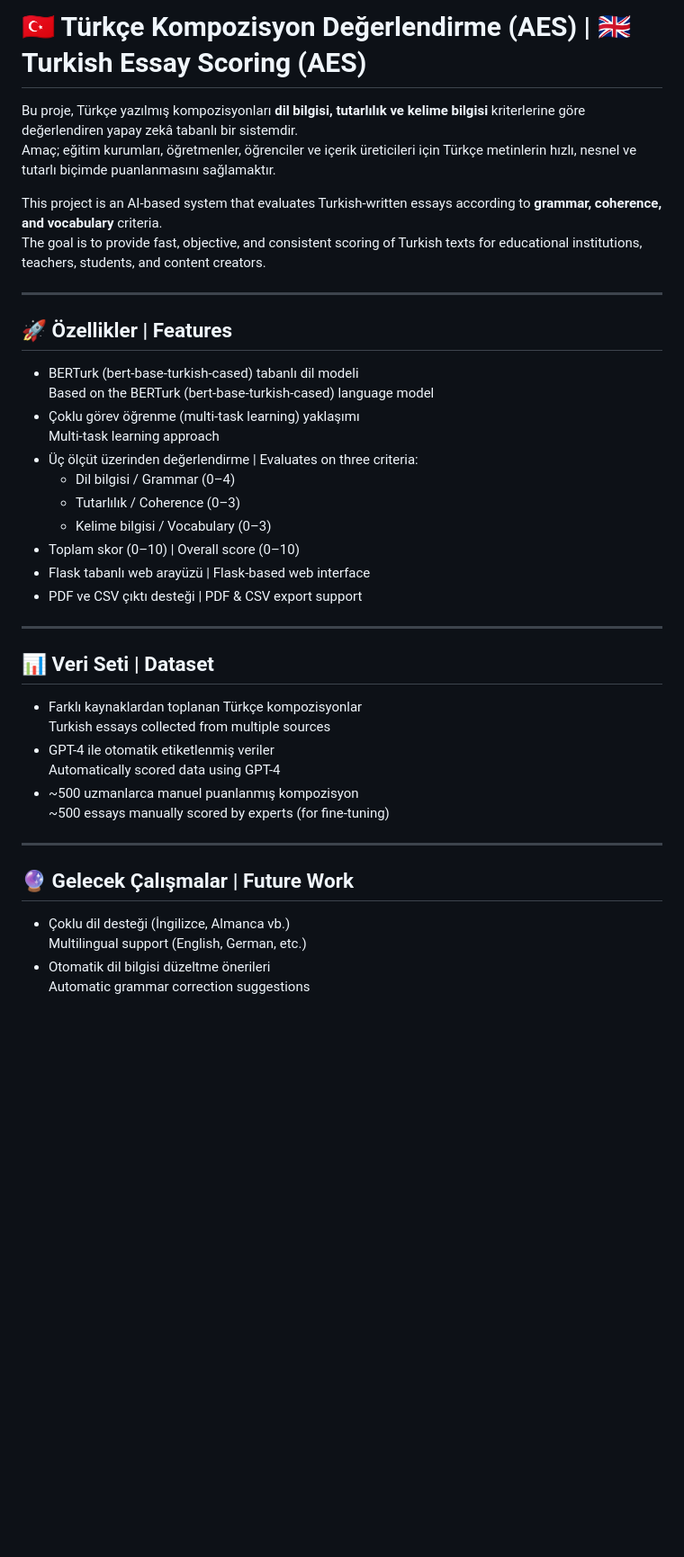
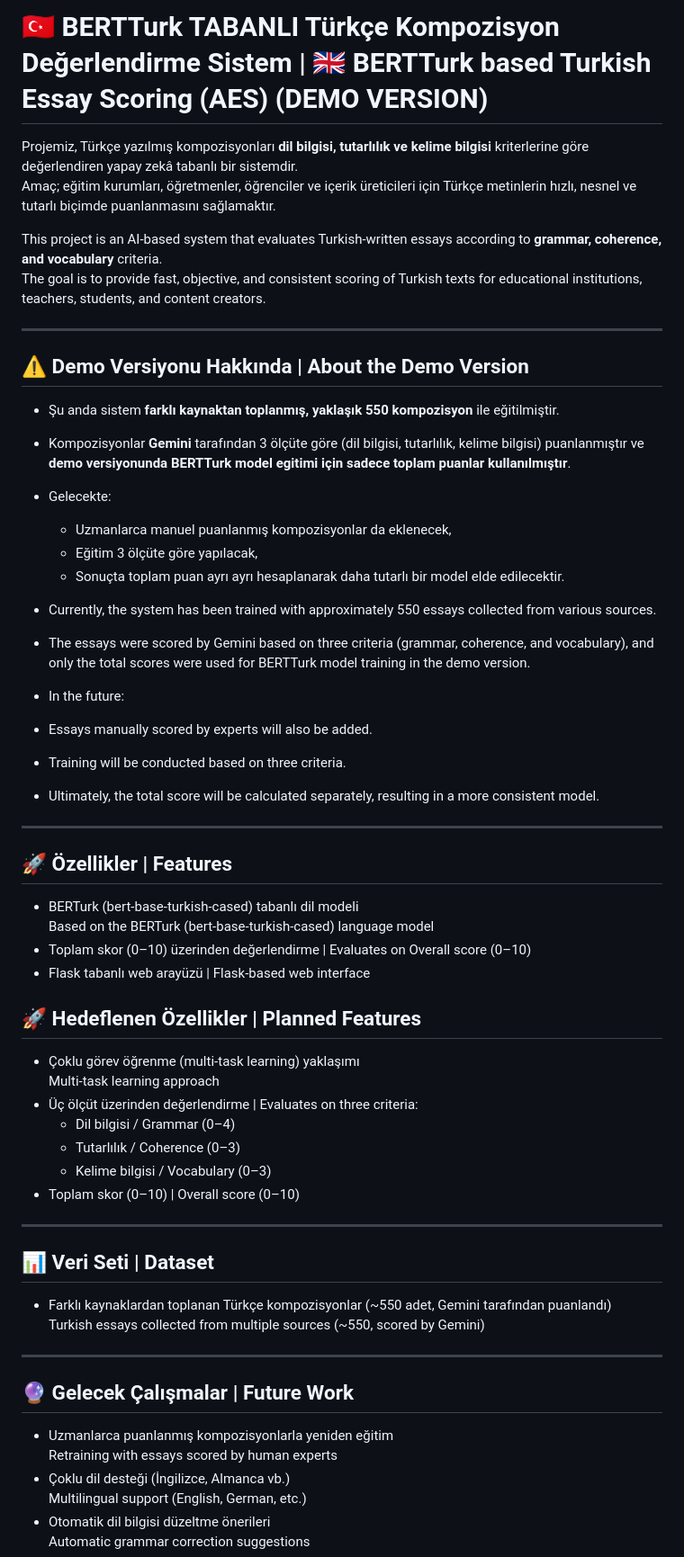
Before and after one commit to the15developer/BERTURK-BASED-AI-SYSTEM-FOR-AUTOMATICALLY-SCORING-TURKISH-ESSAYS, a Markdown page: README.md, the part around one of its changes. Shown at 90% size. Rendered like a GitHub page; blank space fills up the shorter version.

```diff
--- a/README.md
+++ b/README.md
@@ -1,6 +1,6 @@
-# 🇹🇷 Türkçe Kompozisyon Değerlendirme (AES) | 🇬🇧 Turkish Essay Scoring (AES)
+# 🇹🇷 BERTTurk TABANLI Türkçe Kompozisyon Değerlendirme Sistem | 🇬🇧 BERTTurk based Turkish Essay Scoring (AES) (DEMO VERSION)
 
-Bu proje, Türkçe yazılmış kompozisyonları **dil bilgisi, tutarlılık ve kelime bilgisi** kriterlerine göre değerlendiren yapay zekâ tabanlı bir sistemdir.
+Projemiz, Türkçe yazılmış kompozisyonları **dil bilgisi, tutarlılık ve kelime bilgisi** kriterlerine göre değerlendiren yapay zekâ tabanlı bir sistemdir.
 Amaç; eğitim kurumları, öğretmenler, öğrenciler ve içerik üreticileri için Türkçe metinlerin hızlı, nesnel ve tutarlı biçimde puanlanmasını sağlamaktır.
 
 This project is an AI-based system that evaluates Turkish-written essays according to **grammar, coherence, and vocabulary** criteria.
@@ -8,9 +8,31 @@ The goal is to provide fast, objective, and consistent scoring of Turkish texts
 
 ---
 
+## ⚠️ Demo Versiyonu Hakkında | About the Demo Version
+- Şu anda sistem **farklı kaynaktan toplanmış, yaklaşık 550 kompozisyon** ile eğitilmiştir.
+- Kompozisyonlar **Gemini** tarafından 3 ölçüte göre (dil bilgisi, tutarlılık, kelime bilgisi) puanlanmıştır ve **demo versiyonunda BERTTurk model egitimi için sadece toplam puanlar kullanılmıştır**.
+- Gelecekte:
+  - Uzmanlarca manuel puanlanmış kompozisyonlar da eklenecek,
+  - Eğitim 3 ölçüte göre yapılacak,
+  - Sonuçta toplam puan ayrı ayrı hesaplanarak daha tutarlı bir model elde edilecektir.
+
+- Currently, the system has been trained with approximately 550 essays collected from various sources.
+- The essays were scored by Gemini based on three criteria (grammar, coherence, and vocabulary), and only the total scores were used for BERTTurk model training in the demo version.
+- In the future:
+- Essays manually scored by experts will also be added.
+- Training will be conducted based on three criteria.
+- Ultimately, the total score will be calculated separately, resulting in a more consistent model.
+
+---
+
+
 ## 🚀 Özellikler | Features
 - BERTurk (bert-base-turkish-cased) tabanlı dil modeli
   Based on the BERTurk (bert-base-turkish-cased) language model
+- Toplam skor (0–10) üzerinden değerlendirme | Evaluates on Overall score (0–10)
+- Flask tabanlı web arayüzü | Flask-based web interface
+
+## 🚀 Hedeflenen Özellikler | Planned Features
 - Çoklu görev öğrenme (multi-task learning) yaklaşımı
   Multi-task learning approach
 - Üç ölçüt üzerinden değerlendirme | Evaluates on three criteria:
@@ -18,22 +40,18 @@ The goal is to provide fast, objective, and consistent scoring of Turkish texts
   - Tutarlılık / Coherence (0–3)
   - Kelime bilgisi / Vocabulary (0–3)
 - Toplam skor (0–10) | Overall score (0–10)
-- Flask tabanlı web arayüzü | Flask-based web interface
-- PDF ve CSV çıktı desteği | PDF & CSV export support
 
 ---
 
 ## 📊 Veri Seti | Dataset
-- Farklı kaynaklardan toplanan Türkçe kompozisyonlar
-  Turkish essays collected from multiple sources
-- GPT-4 ile otomatik etiketlenmiş veriler
-  Automatically scored data using GPT-4
-- ~500 uzmanlarca manuel puanlanmış kompozisyon
-  ~500 essays manually scored by experts (for fine-tuning)
+- Farklı kaynaklardan toplanan Türkçe kompozisyonlar (~550 adet, Gemini tarafından puanlandı)
+  Turkish essays collected from multiple sources (~550, scored by Gemini)
 
 ---
 
 ## 🔮 Gelecek Çalışmalar | Future Work
+- Uzmanlarca puanlanmış kompozisyonlarla yeniden eğitim
+  Retraining with essays scored by human experts
 - Çoklu dil desteği (İngilizce, Almanca vb.)
   Multilingual support (English, German, etc.)
 - Otomatik dil bilgisi düzeltme önerileri
```
Also changed, not shown: other parts of README.md (+12 -9 lines).
